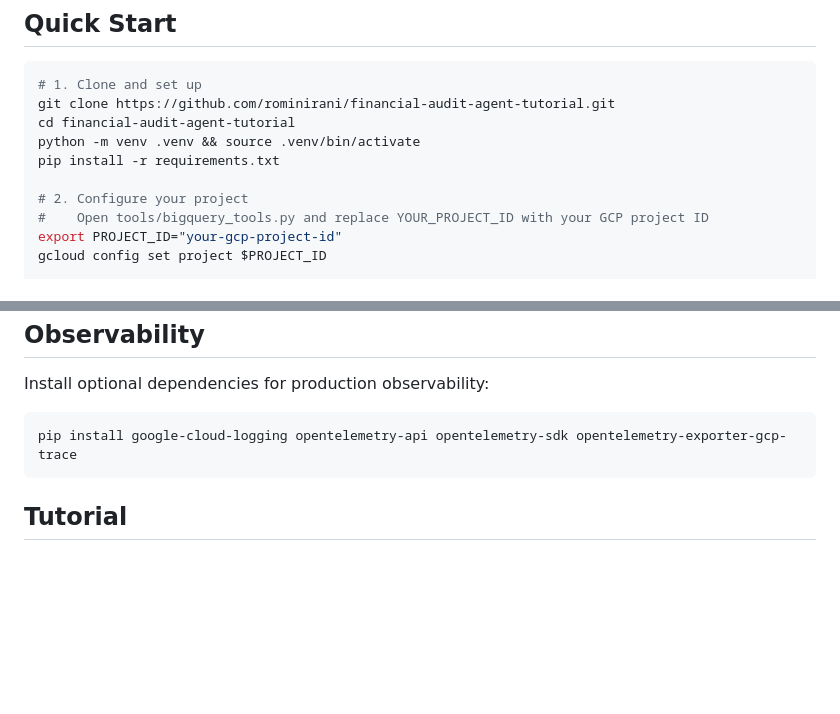
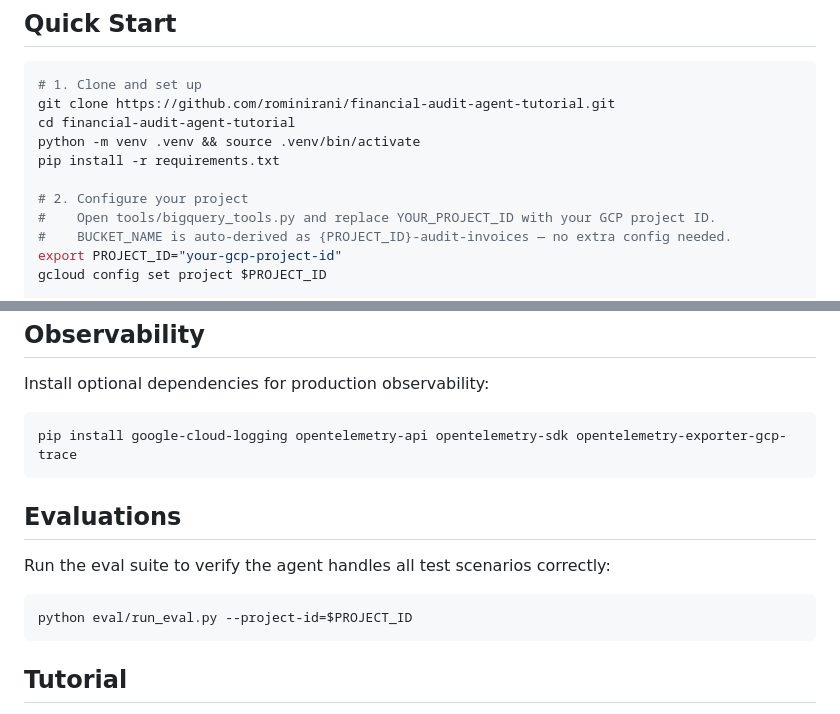
Before and after one commit to rominirani/financial-audit-agent-tutorial, a Markdown page: README.md, 2 parts joined by grey strips. Drawn GitHub-style; blank space fills up the shorter version.

Commit message:
docs: add BUCKET_NAME note and Evaluations section to README

````diff
--- a/README.md
+++ b/README.md
@@ -31,7 +31,8 @@ python -m venv .venv && source .venv/bin/activate
 pip install -r requirements.txt
 
 # 2. Configure your project
-#    Open tools/bigquery_tools.py and replace YOUR_PROJECT_ID with your GCP project ID
+#    Open tools/bigquery_tools.py and replace YOUR_PROJECT_ID with your GCP project ID.
+#    BUCKET_NAME is auto-derived as {PROJECT_ID}-audit-invoices — no extra config needed.
 export PROJECT_ID="your-gcp-project-id"
 gcloud config set project $PROJECT_ID
 
@@ -97,6 +98,13 @@ Install optional dependencies for production observability:
 pip install google-cloud-logging opentelemetry-api opentelemetry-sdk opentelemetry-exporter-gcp-trace
 ```
 
+## Evaluations
+
+Run the eval suite to verify the agent handles all test scenarios correctly:
+```bash
+python eval/run_eval.py --project-id=$PROJECT_ID
+```
+
 ## Tutorial
 
 For the complete step-by-step tutorial explaining every design decision, see the companion article on building this system from scratch.
````
